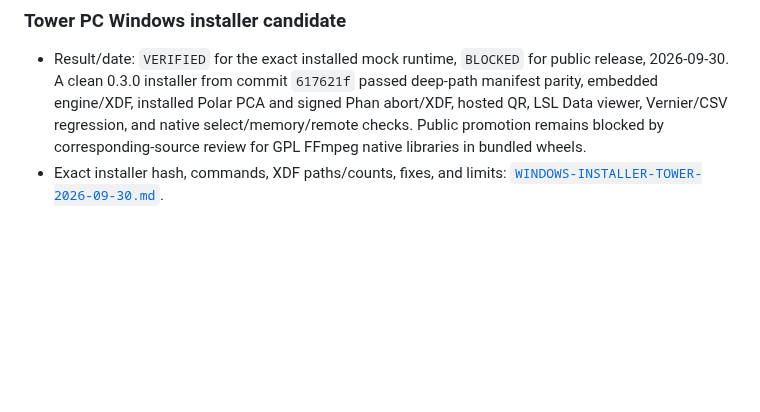
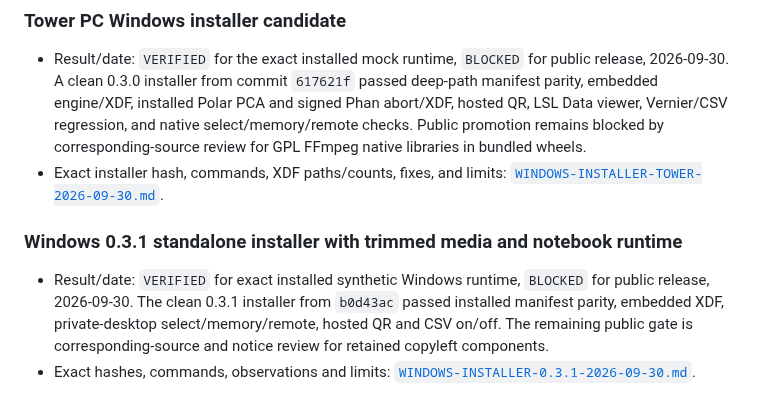
Before and after one commit to GeorgeFejer91/respyra-2.0, a Markdown page: for-ai/VERIFIED.md, the part around the change. Rendered like a GitHub page; blank space fills up the shorter version.

Commit message:
Record 0.3.1 installer evidence and release gate

```diff
--- a/for-ai/VERIFIED.md
+++ b/for-ai/VERIFIED.md
@@ -464,3 +464,13 @@ the respective scope needs current evidence; panel styling does not need it.
 
 - Result/date: `VERIFIED` for the exact installed mock runtime, `BLOCKED` for public release, 2026-09-30. A clean 0.3.0 installer from commit `617621f` passed deep-path manifest parity, embedded engine/XDF, installed Polar PCA and signed Phan abort/XDF, hosted QR, LSL Data viewer, Vernier/CSV regression, and native select/memory/remote checks. Public promotion remains blocked by corresponding-source review for GPL FFmpeg native libraries in bundled wheels.
 - Exact installer hash, commands, XDF paths/counts, fixes, and limits: [`WINDOWS-INSTALLER-TOWER-2026-09-30.md`](./WINDOWS-INSTALLER-TOWER-2026-09-30.md).
+
+### Windows 0.3.1 standalone installer with trimmed media and notebook runtime
+
+- Result/date: `VERIFIED` for exact installed synthetic Windows runtime,
+  `BLOCKED` for public release, 2026-09-30. The clean 0.3.1 installer from
+  `b0d43ac` passed installed manifest parity, embedded XDF, private-desktop
+  select/memory/remote, hosted QR and CSV on/off. The remaining public gate is
+  corresponding-source and notice review for retained copyleft components.
+- Exact hashes, commands, observations and limits:
+  [`WINDOWS-INSTALLER-0.3.1-2026-09-30.md`](./WINDOWS-INSTALLER-0.3.1-2026-09-30.md).
```
Also changed, not shown: for-ai/PACKAGING.md (+3 -2 lines), for-ai/WINDOWS-INSTALLER-0.3.1-2026-09-30.md (added, +64 -0 lines).
